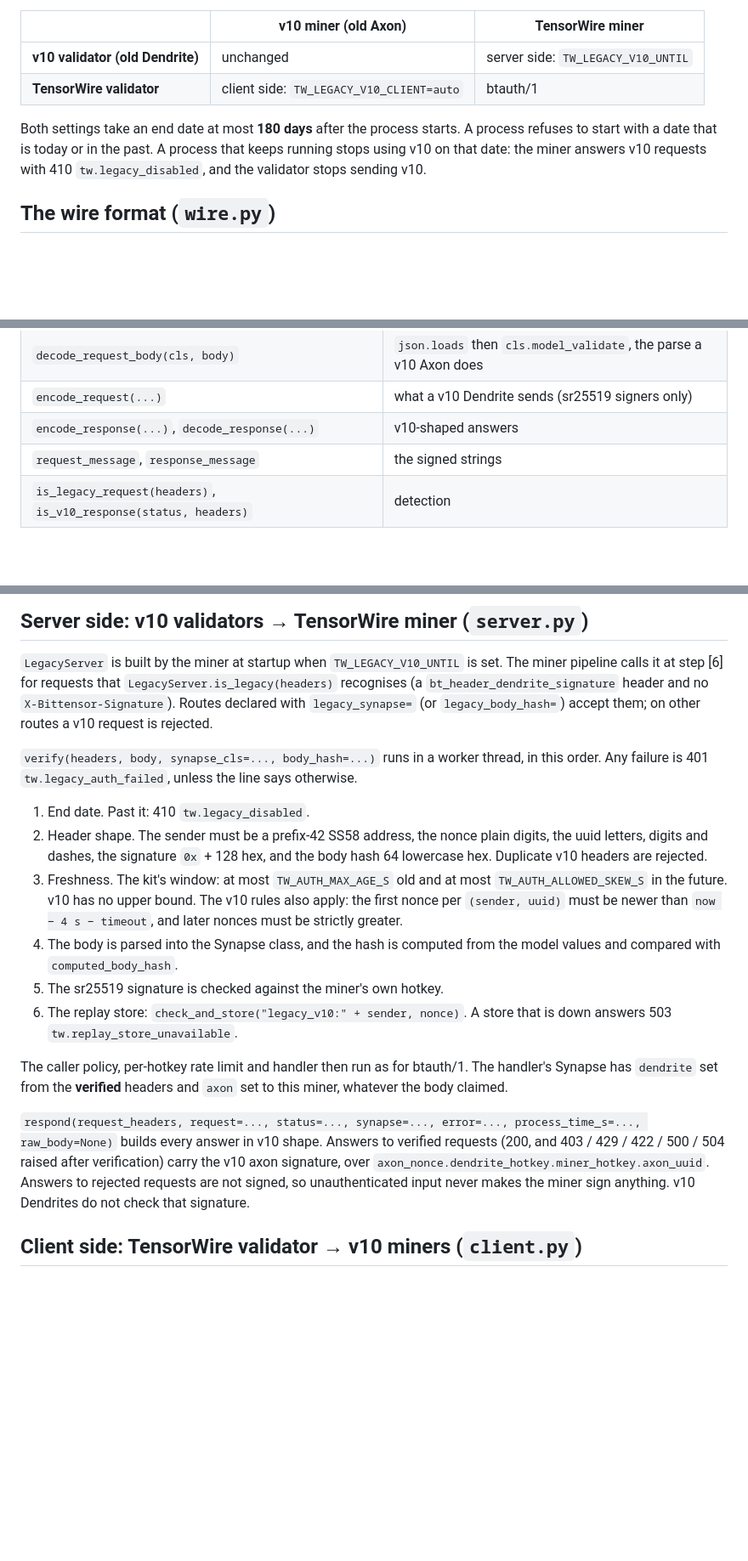
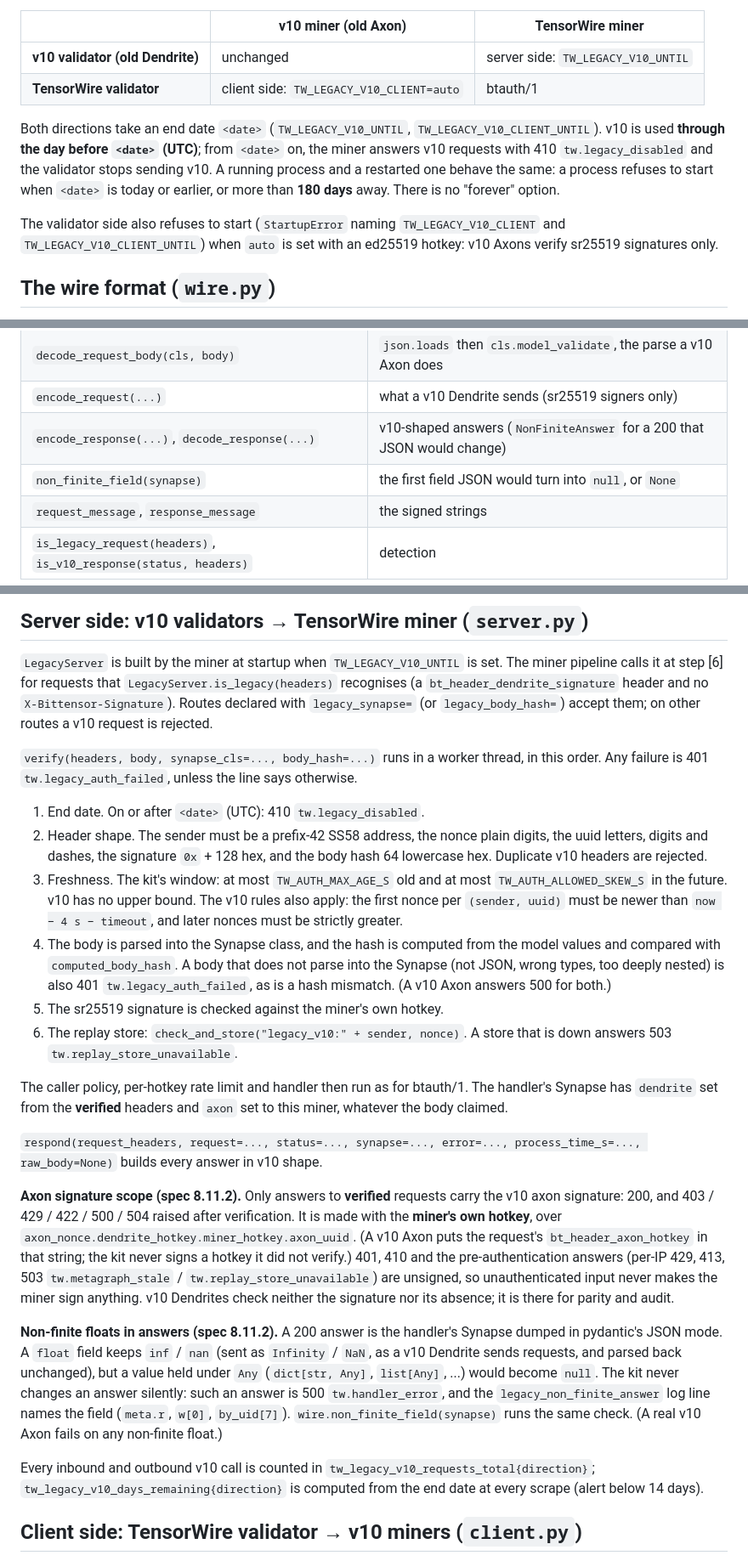
Before and after one commit to anindhabiswas25/TaoWire, a Markdown page: docs/protocol/legacy-v10.md, 3 parts joined by grey strips. Shown at 85% size. Rendered like a GitHub page; blank space fills up the shorter version.

Commit message:
G3-7: docs/protocol/legacy-v10.md matches spec v1.4
End-date wording (D8: through the day before <date> UTC, same for a running
process and a restart; refuse today-or-earlier and > 180 days), axon
signature scope (D9: verified requests only, miner's own hotkey; which
answers are unsigned), unparseable body = 401 tw.legacy_auth_failed (D10),
non-finite floats in answers (D11, G3-6), ed25519 + auto refused (D12),
days-remaining gauge current at every scrape (8.11.2).

```diff
--- a/docs/protocol/legacy-v10.md
+++ b/docs/protocol/legacy-v10.md
@@ -9,10 +9,16 @@ in both directions, and it never imports bittensor v10 ([ADR-0008](../adr/0008-r
 | **v10 validator (old Dendrite)** | unchanged | server side: `TW_LEGACY_V10_UNTIL` |
 | **TensorWire validator** | client side: `TW_LEGACY_V10_CLIENT=auto` | btauth/1 |
 
-Both settings take an end date at most **180 days** after the process starts.
-A process refuses to start with a date that is today or in the past. A process
-that keeps running stops using v10 on that date: the miner answers v10 requests
-with 410 `tw.legacy_disabled`, and the validator stops sending v10.
+Both directions take an end date `<date>` (`TW_LEGACY_V10_UNTIL`,
+`TW_LEGACY_V10_CLIENT_UNTIL`). v10 is used **through the day before `<date>`
+(UTC)**; from `<date>` on, the miner answers v10 requests with 410
+`tw.legacy_disabled` and the validator stops sending v10. A running process and
+a restarted one behave the same: a process refuses to start when `<date>` is
+today or earlier, or more than **180 days** away. There is no "forever" option.
+
+The validator side also refuses to start (`StartupError` naming
+`TW_LEGACY_V10_CLIENT` and `TW_LEGACY_V10_CLIENT_UNTIL`) when `auto` is set with
+an ed25519 hotkey: v10 Axons verify sr25519 signatures only.
 
 ## The wire format (`wire.py`)
 
@@ -43,7 +49,8 @@ short:
 | `parse_request_headers(headers)` | shape-checked v10 headers (`WireError` otherwise) |
 | `decode_request_body(cls, body)` | `json.loads` then `cls.model_validate`, the parse a v10 Axon does |
 | `encode_request(...)` | what a v10 Dendrite sends (sr25519 signers only) |
-| `encode_response(...)`, `decode_response(...)` | v10-shaped answers |
+| `encode_response(...)`, `decode_response(...)` | v10-shaped answers (`NonFiniteAnswer` for a 200 that JSON would change) |
+| `non_finite_field(synapse)` | the first field JSON would turn into `null`, or `None` |
 | `request_message`, `response_message` | the signed strings |
 | `is_legacy_request(headers)`, `is_v10_response(status, headers)` | detection |
 
@@ -60,7 +67,7 @@ request is rejected.
 in this order. Any failure is 401 `tw.legacy_auth_failed`, unless the line says
 otherwise.
 
-1. End date. Past it: 410 `tw.legacy_disabled`.
+1. End date. On or after `<date>` (UTC): 410 `tw.legacy_disabled`.
 2. Header shape. The sender must be a prefix-42 SS58 address, the nonce plain
    digits, the uuid letters, digits and dashes, the signature `0x` + 128 hex,
    and the body hash 64 lowercase hex. Duplicate v10 headers are rejected.
@@ -69,7 +76,10 @@ otherwise.
    also apply: the first nonce per `(sender, uuid)` must be newer than
    `now − 4 s − timeout`, and later nonces must be strictly greater.
 4. The body is parsed into the Synapse class, and the hash is computed from the
-   model values and compared with `computed_body_hash`.
+   model values and compared with `computed_body_hash`. A body that does not
+   parse into the Synapse (not JSON, wrong types, too deeply nested) is also
+   401 `tw.legacy_auth_failed`, as is a hash mismatch. (A v10 Axon answers
+   500 for both.)
 5. The sr25519 signature is checked against the miner's own hotkey.
 6. The replay store: `check_and_store("legacy_v10:" + sender, nonce)`. A store
    that is down answers 503 `tw.replay_store_unavailable`.
@@ -79,12 +89,30 @@ btauth/1. The handler's Synapse has `dendrite` set from the **verified**
 headers and `axon` set to this miner, whatever the body claimed.
 
 `respond(request_headers, request=..., status=..., synapse=..., error=...,
-process_time_s=..., raw_body=None)` builds every answer in v10 shape. Answers to
-verified requests (200, and 403 / 429 / 422 / 500 / 504 raised after
-verification) carry the v10 axon signature, over
-`axon_nonce.dendrite_hotkey.miner_hotkey.axon_uuid`. Answers to rejected
-requests are not signed, so unauthenticated input never makes the miner sign
-anything. v10 Dendrites do not check that signature.
+process_time_s=..., raw_body=None)` builds every answer in v10 shape.
+
+**Axon signature scope (spec 8.11.2).** Only answers to **verified** requests
+carry the v10 axon signature: 200, and 403 / 429 / 422 / 500 / 504 raised after
+verification. It is made with the **miner's own hotkey**, over
+`axon_nonce.dendrite_hotkey.miner_hotkey.axon_uuid`. (A v10 Axon puts the
+request's `bt_header_axon_hotkey` in that string; the kit never signs a hotkey
+it did not verify.) 401, 410 and the pre-authentication answers (per-IP 429,
+413, 503 `tw.metagraph_stale` / `tw.replay_store_unavailable`) are unsigned, so
+unauthenticated input never makes the miner sign anything. v10 Dendrites check
+neither the signature nor its absence; it is there for parity and audit.
+
+**Non-finite floats in answers (spec 8.11.2).** A 200 answer is the handler's
+Synapse dumped in pydantic's JSON mode. A `float` field keeps `inf` / `nan`
+(sent as `Infinity` / `NaN`, as a v10 Dendrite sends requests, and parsed back
+unchanged), but a value held under `Any` (`dict[str, Any]`, `list[Any]`, ...)
+would become `null`. The kit never changes an answer silently: such an answer is
+500 `tw.handler_error`, and the `legacy_non_finite_answer` log line names the
+field (`meta.r`, `w[0]`, `by_uid[7]`). `wire.non_finite_field(synapse)` runs the
+same check. (A real v10 Axon fails on any non-finite float.)
+
+Every inbound and outbound v10 call is counted in
+`tw_legacy_v10_requests_total{direction}`; `tw_legacy_v10_days_remaining{direction}`
+is computed from the end date at every scrape (alert below 14 days).
 
 ## Client side: TensorWire validator → v10 miners (`client.py`)
 
```
